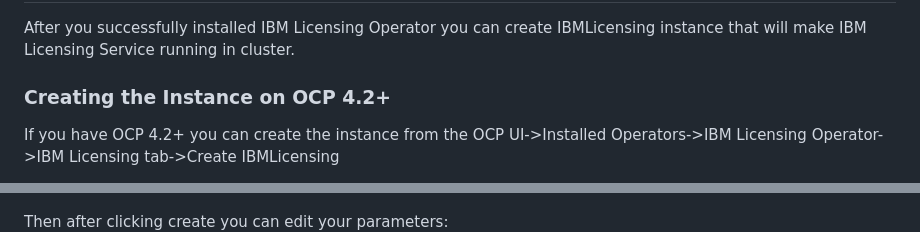
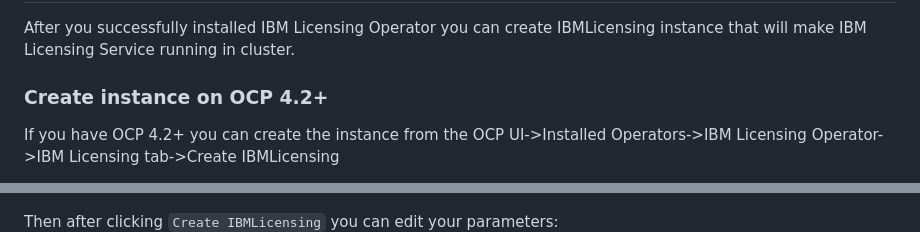
Before and after one commit to IBM/ibm-licensing-operator, a Markdown page: README.md, 2 parts joined by grey strips. Rendered like a GitHub page.

```diff
--- a/README.md
+++ b/README.md
@@ -296,14 +299,14 @@ kubectl get deployment -n ibm-common-services | grep ibm-licensing-operator
 
 After you successfully installed IBM Licensing Operator you can create IBMLicensing instance that will make IBM Licensing Service running in cluster.
 
-### Creating the Instance on OCP 4.2+
+### Create instance on OCP 4.2+
 
 If you have OCP 4.2+ you can create the instance from the OCP UI->Installed Operators->IBM Licensing Operator->IBM Licensing tab->Create IBMLicensing
 
 This should look like this:
 ![OCP click Create IBM Licensing](images/ocp_create_instance.png)
 
-Then after clicking create you can edit your parameters:
+Then after clicking `Create IBMLicensing` you can edit your parameters:
 ![OCP create IBM Licensing instance](images/ocp_creating_instance.png)
 
 Make sure to use `metering` datasource if IBM Metering Service exits in your cluster.
```
Also changed, not shown: other parts of README.md (+75 -2 lines), images/ibm_licensing_service_ui.png (added), images/ocp_edit_instance.png (added), images/ocp_pod.png (added), images/ocp_route.png (added), images/ocp_token.png (added), images/ocp_token_gen.png (added).
